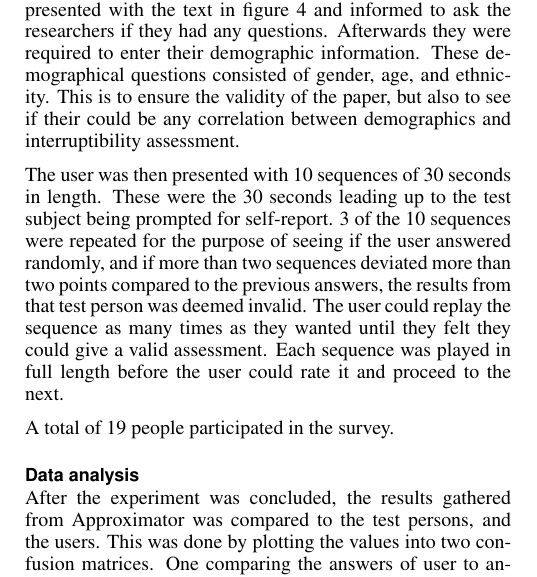
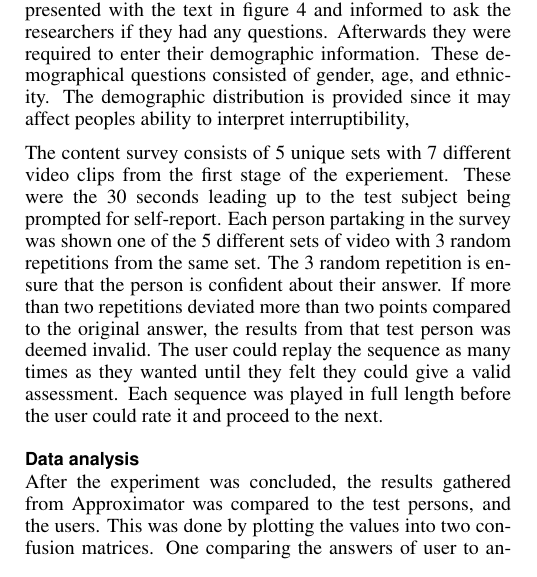
Before and after one commit to mellson/GSE, a LaTeX document (Report/gse_report.tex): part of one column of page 6 of 8, cut so that both start at the same text. Compiled offline with pdfLaTeX.

Commit message:
Changed wording and facts in evaluation stage 2

```diff
--- a/Report/gse_report.tex
+++ b/Report/gse_report.tex
@@ -503,7 +503,7 @@ People from the software development community were invited to partake in the su
 When the users started the survey, they were first presented with the text in figure~\ref{fig:survey_intro} and informed to ask the researchers if they had any questions.
 Afterwards they were required to enter their demographic information.
 These demographical questions consisted of gender, age, and ethnicity.
-This is to ensure the validity of the paper, but also to see if their could be any correlation between demographics and interruptibility assessment.
+The demographic distribution is provided since it may affect peoples ability to interpret interruptibility,
 
 \begin{figure}
   \centering
@@ -512,13 +512,13 @@ This is to ensure the validity of the paper, but also to see if their could be a
   \label{fig:webpage}
 \end{figure}
 
-The user was then presented with 10 sequences of 30 seconds in length.
+The content survey consists of 5 unique sets with 7 different video clips from the first stage of the experiement.
 These were the 30 seconds leading up to the test subject being prompted for self-report.
-3 of the 10 sequences were repeated for the purpose of seeing if the user answered randomly, and if more than two sequences deviated more than two points compared to the previous answers, the results from that test person was deemed invalid.
+Each person partaking in the survey was shown one of the 5 different sets of video with 3 random repetitions from the same set.
+The 3 random repetition is ensure that the person is confident about their answer.
+If more than two repetitions deviated more than two points compared to the original answer, the results from that test person was deemed invalid.
 The user could replay the sequence as many times as they wanted until they felt they could give a valid assessment.
 Each sequence was played in full length before the user could rate it and proceed to the next.
-
-A total of 19 people participated in the survey.
 
 \subsection{Data analysis}
 After the experiment was concluded, the results gathered from Approximator was compared to the test persons, and the users.
```
Also changed, not shown: Report/gse_report.tex (2 more changed lines).
